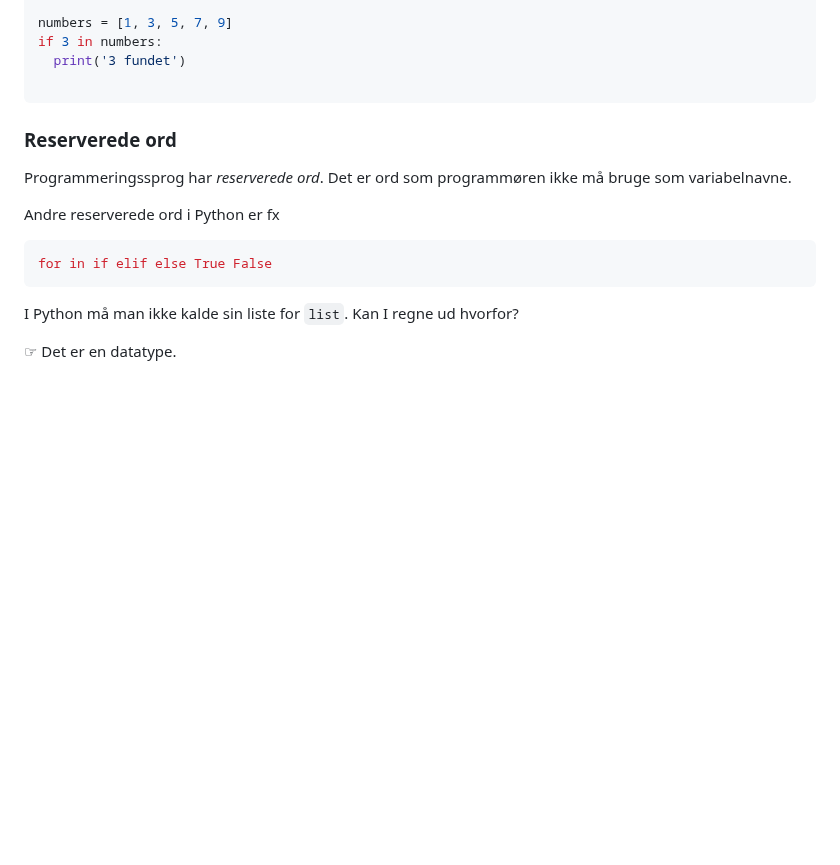
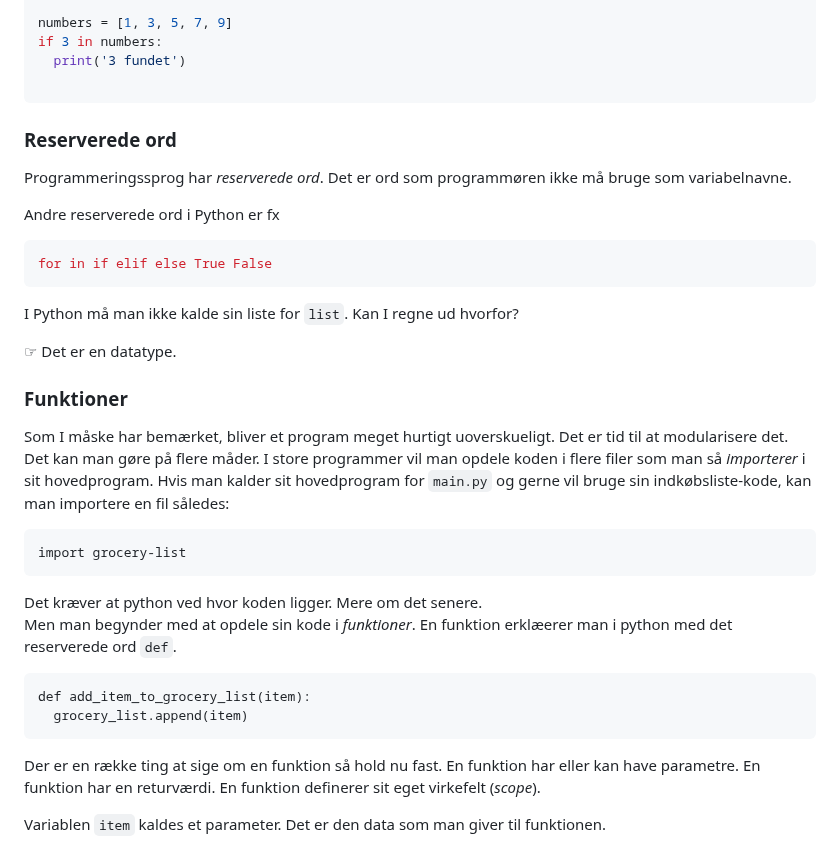
Before and after one commit to kirkby/progb, a Markdown page: f1/f1-1-introduktion.md, the part around one of its changes. GitHub-like rendering; blank space fills up the shorter version.

````diff
--- a/f1/f1-1-introduktion.md
+++ b/f1/f1-1-introduktion.md
@@ -343,8 +343,6 @@ if 3 in numbers:
 
 ```
 
-
-
 ### Reserverede ord
 Programmeringssprog har _reserverede ord_. Det er ord som programmøren  ikke må bruge som variabelnavne.
 
@@ -356,3 +354,23 @@ for in if elif else True False
 I Python må man ikke kalde sin liste for `list`. Kan I regne ud hvorfor?
 
 &#x261E; Det er en datatype.
+
+### Funktioner
+Som I måske har bemærket, bliver et program meget hurtigt uoverskueligt. Det er tid til at modularisere det.
+Det kan man gøre på flere måder. I store programmer vil man opdele koden i flere filer som man så _importerer_ i sit hovedprogram. Hvis man kalder sit hovedprogram for `main.py` og gerne vil bruge sin indkøbsliste-kode, kan man importere en fil således:
+```
+import grocery-list
+```
+Det kræver at python ved hvor koden ligger. Mere om det senere.
+Men man begynder med at opdele sin kode i _funktioner_.
+En funktion erklæerer man i python med det reserverede ord `def`.
+```
+def add_item_to_grocery_list(item):
+  grocery_list.append(item)
+```
+Der er en række ting at sige om en funktion så hold nu fast.
+En funktion har eller kan have parametre.
+En funktion har en returværdi.
+En funktion definerer sit eget virkefelt (_scope_).
+
+Variablen `item` kaldes et parameter. Det er den data som man giver til funktionen.
````
Also changed, not shown: other parts of f1/f1-1-introduktion.md (+4 -4 lines).
